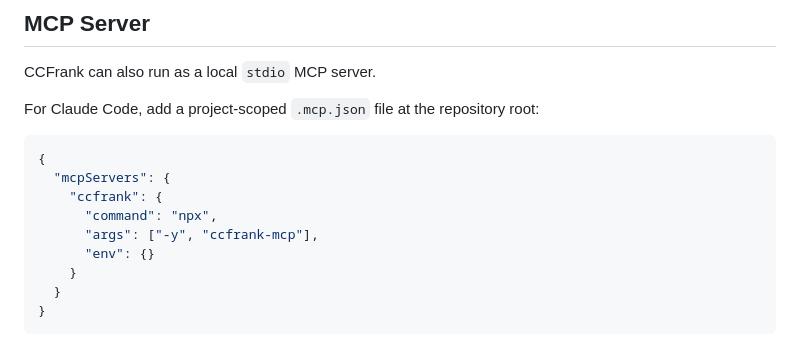
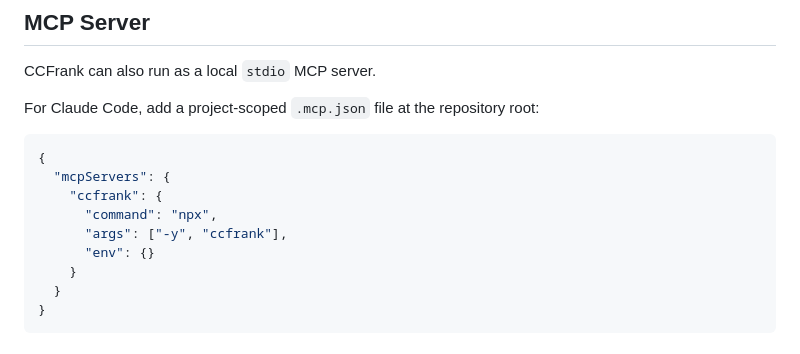
Before and after one commit to WenyanLiu/CCFrank4dblp, a Markdown page: README.md, the part around the change. GitHub-like rendering.

```diff
--- a/README.md
+++ b/README.md
@@ -84,7 +84,7 @@ For Claude Code, add a project-scoped `.mcp.json` file at the repository root:
   "mcpServers": {
     "ccfrank": {
       "command": "npx",
-      "args": ["-y", "ccfrank-mcp"],
+      "args": ["-y", "ccfrank"],
       "env": {}
     }
   }
```
